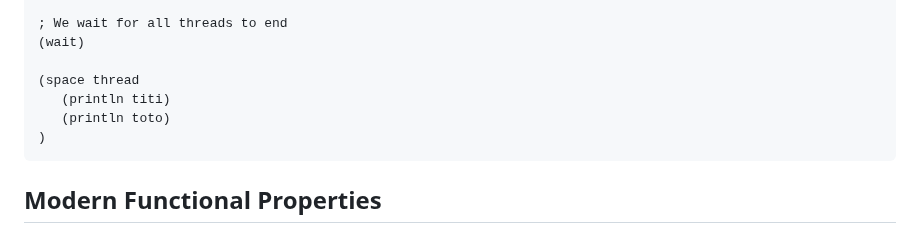
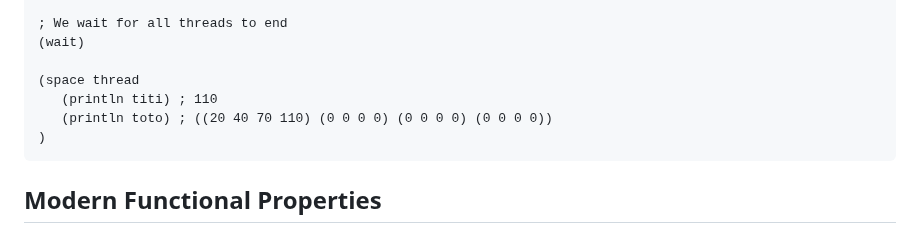
Before and after one commit to naver/lispe, a Markdown page: README.md, the part around the change. Rendered like a GitHub page.

````diff
--- a/README.md
+++ b/README.md
@@ -83,8 +83,8 @@ __LispE__ is a true Lisp with all the traditional operators that one can expect
 (wait)
 
 (space thread
-   (println titi)
-   (println toto)
+   (println titi) ; 110
+   (println toto) ; ((20 40 70 110) (0 0 0 0) (0 0 0 0) (0 0 0 0))
 )
 ```
 
````
